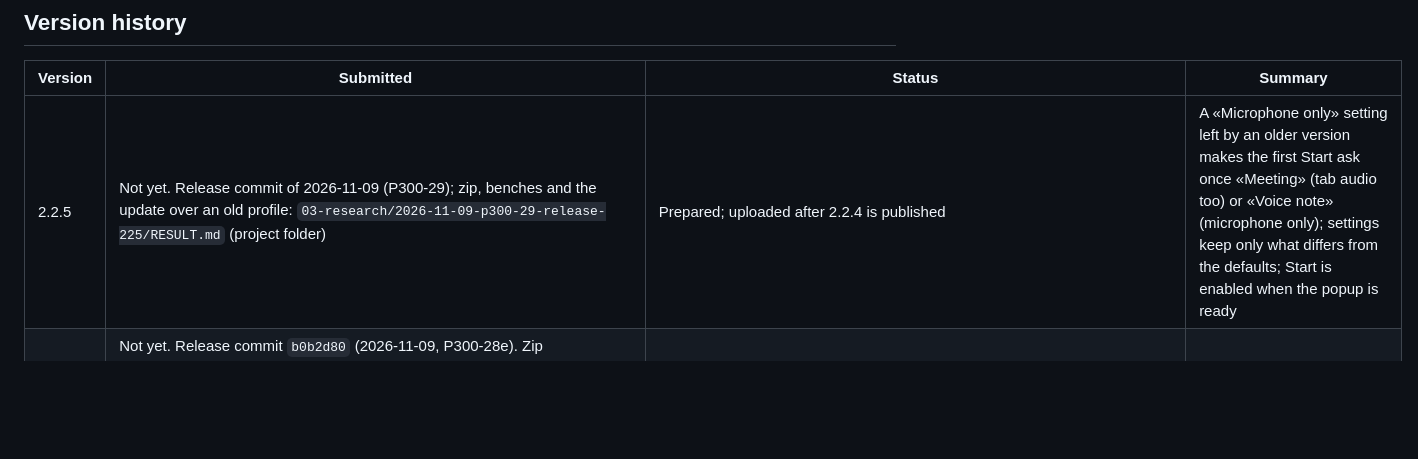
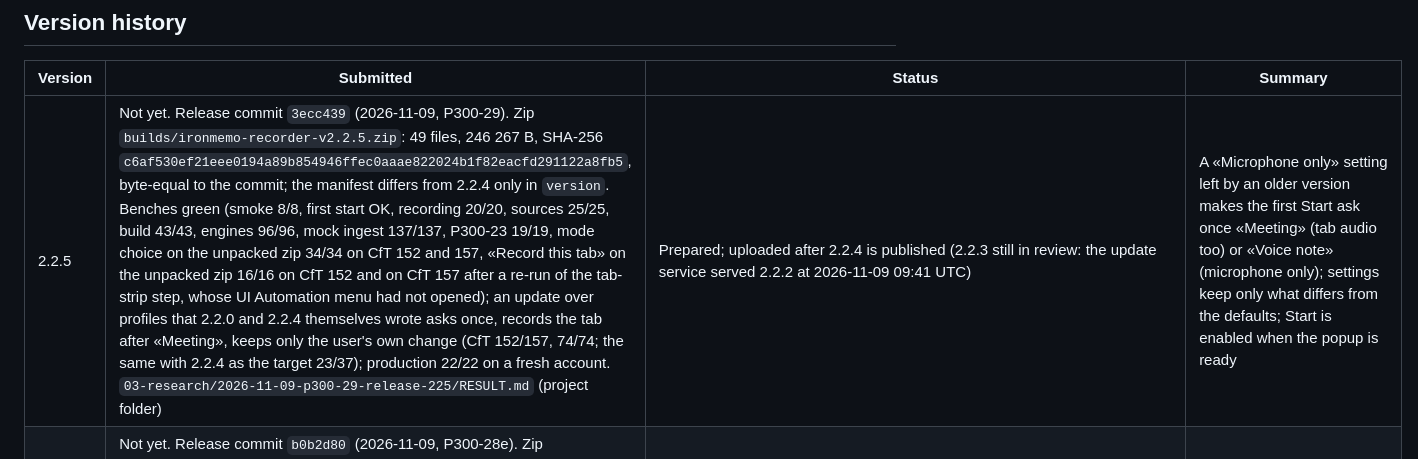
Before and after one commit to igorsaevets/ironmemo-recorder, a Markdown page: CHROMEWEBSTORE.md, the part around the change. GitHub-like rendering; blank space fills up the shorter version.

Commit message:
docs(cws): CHROMEWEBSTORE.md — 2.2.5 zip, benches, update over old profiles and production run (P300-29)
Zip c6af530e… = 3ecc439 byte for byte; release benches green; an update over profiles that
2.2.0 and 2.2.4 wrote themselves 74/74 on CfT 152/157 (negative control with 2.2.4 as the
target 23/37); production 22/22 on a fresh account. Not uploaded: 2.2.3 is in review and 2.2.4
goes first.

Co-Authored-By: Claude Opus 5.5 <noreply@anthropic.com>
Claude-Session: https://claude.ai/code/session_01F9j1e1VQTYyWJZgMXVyJxy

```diff
--- a/CHROMEWEBSTORE.md
+++ b/CHROMEWEBSTORE.md
@@ -167,7 +167,7 @@ On 2026-10-17 it answered HTTP 200, contained the Limited Use statement, and sho
 
 | Version | Submitted | Status | Summary |
 |---|---|---|---|
-| 2.2.5 | Not yet. Release commit of 2026-11-09 (P300-29); zip, benches and the update over an old profile: `03-research/2026-11-09-p300-29-release-225/RESULT.md` (project folder) | Prepared; uploaded after 2.2.4 is published | A «Microphone only» setting left by an older version makes the first Start ask once «Meeting» (tab audio too) or «Voice note» (microphone only); settings keep only what differs from the defaults; Start is enabled when the popup is ready |
+| 2.2.5 | Not yet. Release commit `3ecc439` (2026-11-09, P300-29). Zip `builds/ironmemo-recorder-v2.2.5.zip`: 49 files, 246 267 B, SHA-256 `c6af530ef21eee0194a89b854946ffec0aaae822024b1f82eacfd291122a8fb5`, byte-equal to the commit; the manifest differs from 2.2.4 only in `version`. Benches green (smoke 8/8, first start OK, recording 20/20, sources 25/25, build 43/43, engines 96/96, mock ingest 137/137, P300-23 19/19, mode choice on the unpacked zip 34/34 on CfT 152 and 157, «Record this tab» on the unpacked zip 16/16 on CfT 152 and on CfT 157 after a re-run of the tab-strip step, whose UI Automation menu had not opened); an update over profiles that 2.2.0 and 2.2.4 themselves wrote asks once, records the tab after «Meeting», keeps only the user's own change (CfT 152/157, 74/74; the same with 2.2.4 as the target 23/37); production 22/22 on a fresh account. `03-research/2026-11-09-p300-29-release-225/RESULT.md` (project folder) | Prepared; uploaded after 2.2.4 is published (2.2.3 still in review: the update service served 2.2.2 at 2026-11-09 09:41 UTC) | A «Microphone only» setting left by an older version makes the first Start ask once «Meeting» (tab audio too) or «Voice note» (microphone only); settings keep only what differs from the defaults; Start is enabled when the popup is ready |
 | 2.2.4 | Not yet. Release commit `b0b2d80` (2026-11-09, P300-28e). Zip `builds/ironmemo-recorder-v2.2.4.zip`: 49 files, 244 431 B, SHA-256 `5d18459f6997baee899af3e053295c5de52e671711a5274b69ac1d6fcbf70e01`, byte-equal to the commit; the manifest differs from 2.2.3 only in `version`, `permissions` (+ `contextMenus`) and `commands`. Benches green (smoke 8/8, first start OK, recording 20/20, sources 25/25, build 43/43, engines 96/96, mock ingest 137/137, «Record this tab» on the unpacked zip 16/16 on CfT 152 and 157); an update 2.2.3 → 2.2.4 keeps the id and gets Ctrl+Shift+Y and the menu item (CfT 152/157, 6/6); production 22/22 on a fresh account. `03-research/2026-11-09-p300-28e-release-224/RESULT.md` (project folder) | Waiting for 2.2.3 to be published (the update service still served 2.2.2 at 2026-11-09 05:46 UTC) | «Record this tab with IronMemo» on the right-click menu of a tab (Chrome 150+) and of a page, and Ctrl+Shift+Y: records that tab, in any window, also a background one, without switching to it |
 | 2.2.3 | 2026-11-08 (owner submitted; the console read `Status: Pending review`, Draft 2.2.3, at 2026-11-09 00:21 UTC). Draft uploaded and descriptions saved by the agent with the owner's go-ahead. `compare_crx.py → VERDICT: OK` (draft CRX 244 913 B, 48/48 byte-equal to `builds/ironmemo-recorder-v2.2.3.zip`, SHA-256 `71905dff…`; the store adds only `_metadata/verified_contents.json` and `update_url`). Benches on the release tree all green (smoke 8/8, first start OK, recording 20/20, sources 25/25, build 43/43, engines 96/96, mock ingest 137/137); production 22/22 twice on fresh accounts: a normal recording (completed, `build.version` 2.2.3 in the capture report) and a silent one (the server answered `error.409.recording_no_speech`, the row read «No speech heard», no credit charged) — `03-research/2026-11-08-p300-27-release-223/RESULT.md` | Pending review | A recording the server ends as «no speech» reads «No speech heard — nothing to transcribe.» with what to check and no Retry; the Recordings page marks microphone-only recordings «Microphone only»; every `capture-report.json` names the build that created it |
 | 2.2.2 | 2026-10-30 (owner submitted, dialog «Your extension was submitted for review»; `Status: Pending review`, Submit button disabled). Draft uploaded + descriptions saved by the agent, `compare_crx.py → VERDICT: OK` (48/48 byte-equal, store adds only `_metadata/verified_contents.json` and `update_url`). Prod bench 21/21 on a fresh `+p222prod` account (`03-research/2026-10-30-p300-24c-release-222/RESULT.md`) | Published: the listing says «Updated October 31, 2026» (40 users on 2026-11-08). The public CRX fetched 2026-11-08 through `clients2.google.com/service/update2/crx` (242 208 B, SHA-256 `8916eb77468ac82e1189fe1e9f9636e1545396e264ff303a39f3a6156b90a741`) matches `builds/ironmemo-recorder-v2.2.2.zip`, 48 of 48 files byte-equal. A production run of that zip on 2026-11-08 passed 21/21: the upload reached MinIO on our own host (server log), and the DELETE removed both the database row and the stored objects (`03-research/2026-11-08-upload-check/RESULT.md`) | A link in the popup footer and the Recordings header to `ironmemo.com/transcribe` (UTM-tagged for traffic analytics only, no user data); the small «Chrome Web Store» build line is hidden for a normal store install (it stays visible with the orange highlight for unpacked / sideload / admin builds, which is the only case where the diagnostic is useful) |
```
